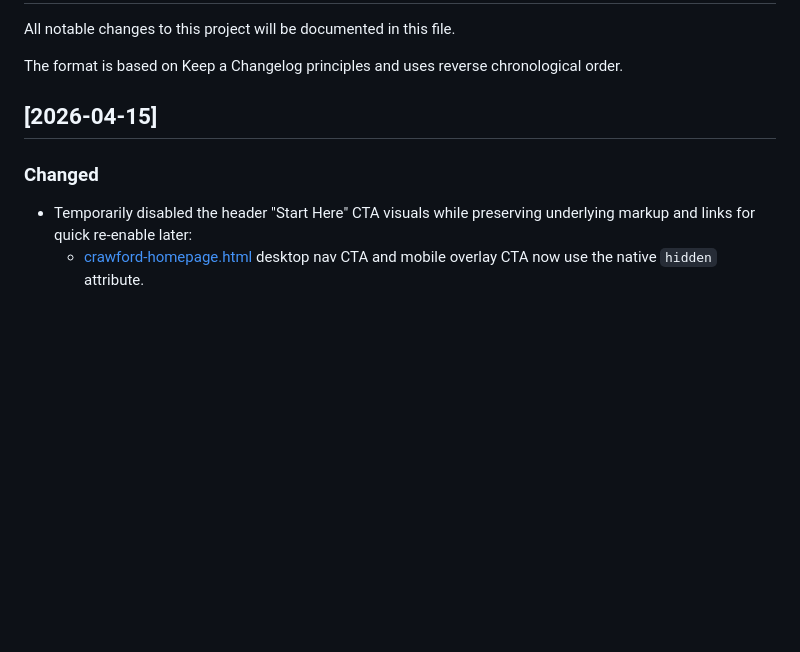
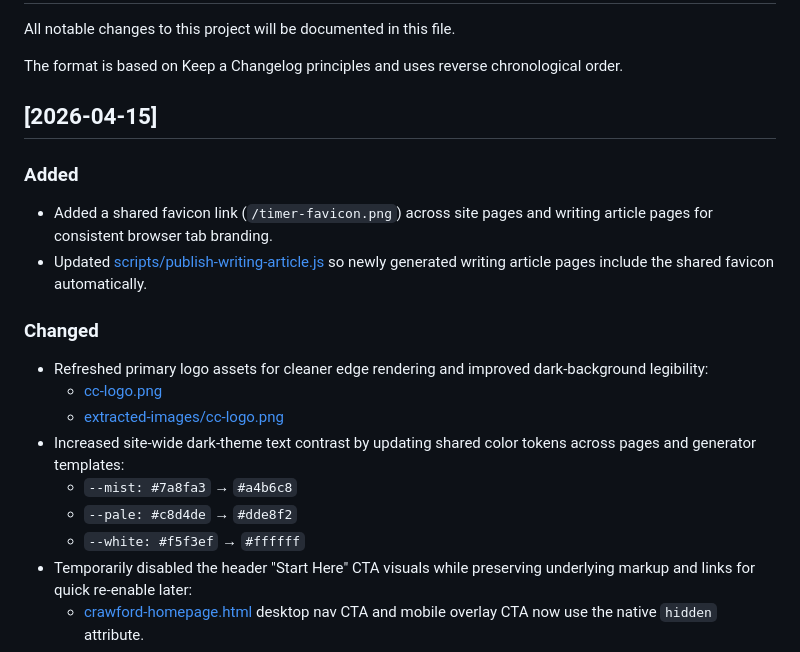
Before and after one commit to scottcrawfordcoach/crawford-coaching, a Markdown page: CHANGELOG.md, the part around the change. Rendered like a GitHub page; blank space fills up the shorter version.

```diff
--- a/CHANGELOG.md
+++ b/CHANGELOG.md
@@ -6,7 +6,18 @@ The format is based on Keep a Changelog principles and uses reverse chronologica
 
 ## [2026-04-15]
 
+### Added
+- Added a shared favicon link (`/timer-favicon.png`) across site pages and writing article pages for consistent browser tab branding.
+- Updated [scripts/publish-writing-article.js](scripts/publish-writing-article.js) so newly generated writing article pages include the shared favicon automatically.
+
 ### Changed
+- Refreshed primary logo assets for cleaner edge rendering and improved dark-background legibility:
+  - [cc-logo.png](cc-logo.png)
+  - [extracted-images/cc-logo.png](extracted-images/cc-logo.png)
+- Increased site-wide dark-theme text contrast by updating shared color tokens across pages and generator templates:
+  - `--mist: #7a8fa3` → `#a4b6c8`
+  - `--pale: #c8d4de` → `#dde8f2`
+  - `--white: #f5f3ef` → `#ffffff`
 - Temporarily disabled the header "Start Here" CTA visuals while preserving underlying markup and links for quick re-enable later:
   - [crawford-homepage.html](crawford-homepage.html) desktop nav CTA and mobile overlay CTA now use the native `hidden` attribute.
   - [crawford-assistant.html](crawford-assistant.html) desktop nav CTA and mobile overlay CTA now use the native `hidden` attribute.
```
Also changed, not shown: README.md (+7 -0 lines).
